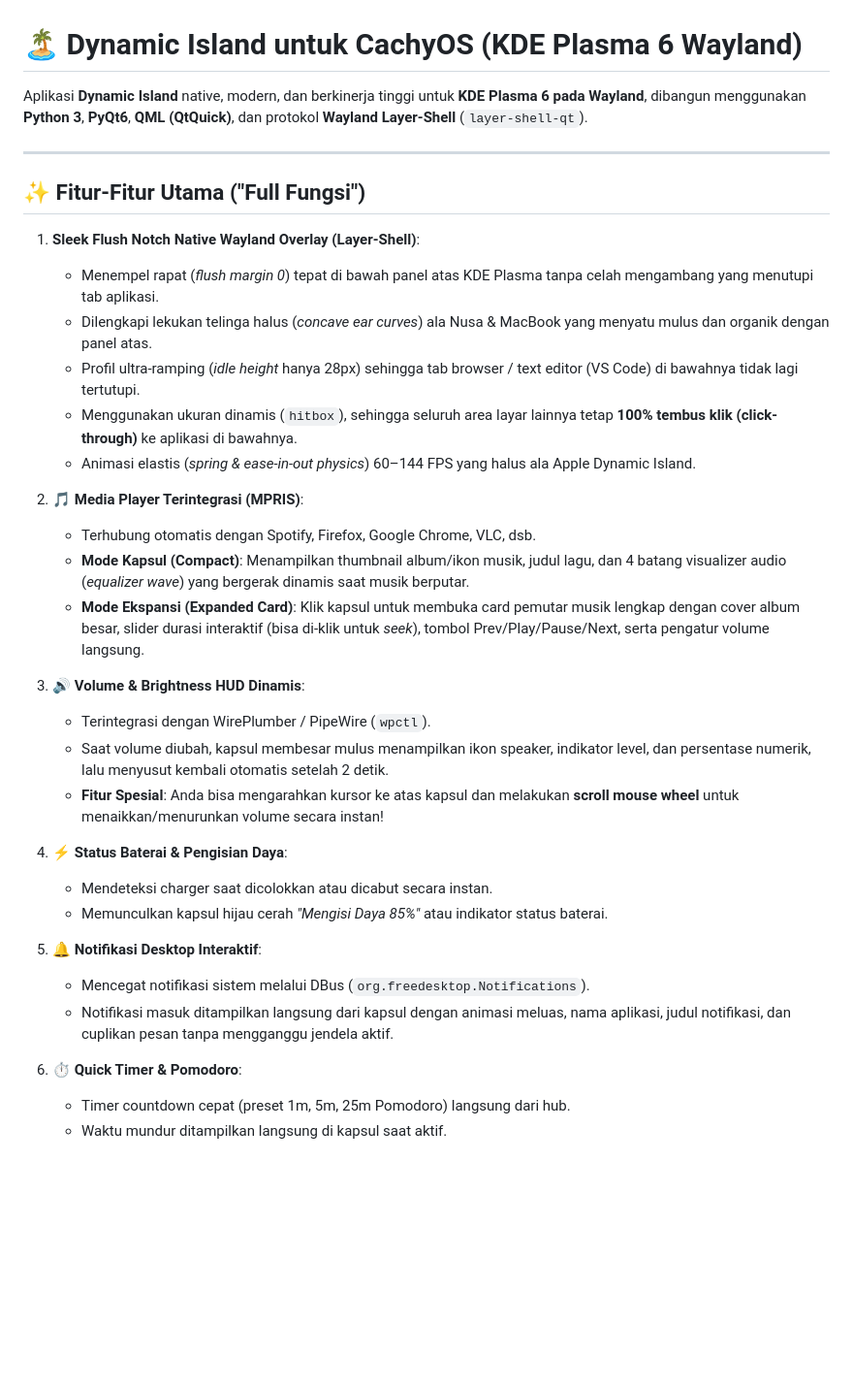
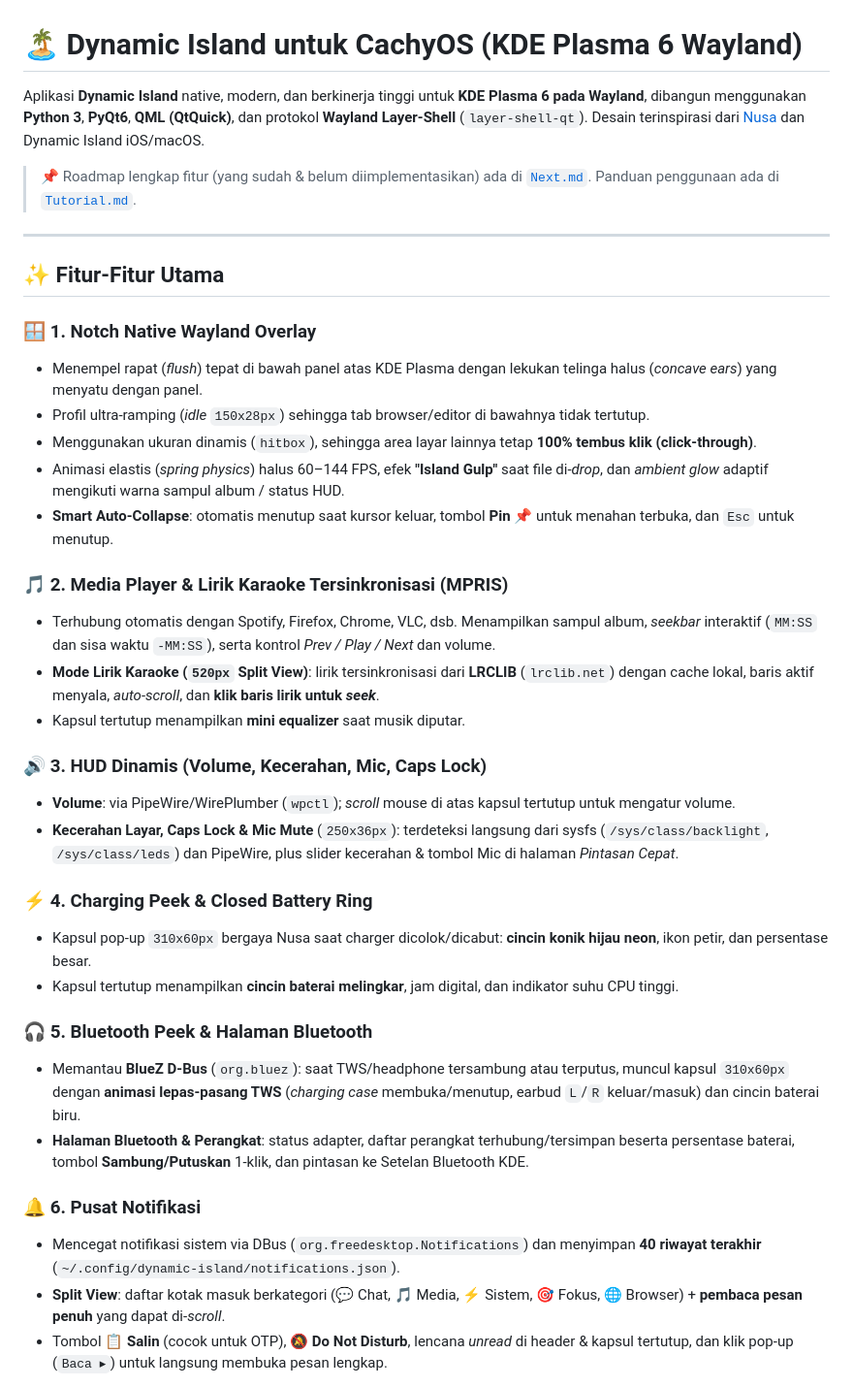
Before and after one commit to NXRts/NxSora, a Markdown page: README.md, the part around one of its changes. Shown at 97% size. Drawn GitHub-style; blank space fills up the shorter version.

```diff
--- a/README.md
+++ b/README.md
@@ -1,37 +1,39 @@
 # 🏝️ Dynamic Island untuk CachyOS (KDE Plasma 6 Wayland)
 
-Aplikasi **Dynamic Island** native, modern, dan berkinerja tinggi untuk **KDE Plasma 6 pada Wayland**, dibangun menggunakan **Python 3**, **PyQt6**, **QML (QtQuick)**, dan protokol **Wayland Layer-Shell** (`layer-shell-qt`).
+Aplikasi **Dynamic Island** native, modern, dan berkinerja tinggi untuk **KDE Plasma 6 pada Wayland**, dibangun menggunakan **Python 3**, **PyQt6**, **QML (QtQuick)**, dan protokol **Wayland Layer-Shell** (`layer-shell-qt`). Desain terinspirasi dari [Nusa](https://rama2555.github.io/nusa/) dan Dynamic Island iOS/macOS.
+
+> 📌 Roadmap lengkap fitur (yang sudah & belum diimplementasikan) ada di [`Next.md`](Next.md). Panduan penggunaan ada di [`Tutorial.md`](Tutorial.md).
 
 ---
 
-## ✨ Fitur-Fitur Utama ("Full Fungsi")
+## ✨ Fitur-Fitur Utama
 
-1. **Sleek Flush Notch Native Wayland Overlay (Layer-Shell)**:
-   - Menempel rapat (*flush margin 0*) tepat di bawah panel atas KDE Plasma tanpa celah mengambang yang menutupi tab aplikasi.
-   - Dilengkapi lekukan telinga halus (*concave ear curves*) ala Nusa & MacBook yang menyatu mulus dan organik dengan panel atas.
-   - Profil ultra-ramping (*idle height* hanya 28px) sehingga tab browser / text editor (VS Code) di bawahnya tidak lagi tertutupi.
-   - Menggunakan ukuran dinamis (`hitbox`), sehingga seluruh area layar lainnya tetap **100% tembus klik (click-through)** ke aplikasi di bawahnya.
-   - Animasi elastis (*spring & ease-in-out physics*) 60–144 FPS yang halus ala Apple Dynamic Island.
+### 🪟 1. Notch Native Wayland Overlay
+- Menempel rapat (*flush*) tepat di bawah panel atas KDE Plasma dengan lekukan telinga halus (*concave ears*) yang menyatu dengan panel.
+- Profil ultra-ramping (*idle* `150x28px`) sehingga tab browser/editor di bawahnya tidak tertutup.
+- Menggunakan ukuran dinamis (`hitbox`), sehingga area layar lainnya tetap **100% tembus klik (click-through)**.
+- Animasi elastis (*spring physics*) halus 60–144 FPS, efek **"Island Gulp"** saat file di-*drop*, dan *ambient glow* adaptif mengikuti warna sampul album / status HUD.
+- **Smart Auto-Collapse**: otomatis menutup saat kursor keluar, tombol **Pin 📌** untuk menahan terbuka, dan `Esc` untuk menutup.
 
-2. **🎵 Media Player Terintegrasi (MPRIS)**:
-   - Terhubung otomatis dengan Spotify, Firefox, Google Chrome, VLC, dsb.
-   - **Mode Kapsul (Compact)**: Menampilkan thumbnail album/ikon musik, judul lagu, dan 4 batang visualizer audio (*equalizer wave*) yang bergerak dinamis saat musik berputar.
-   - **Mode Ekspansi (Expanded Card)**: Klik kapsul untuk membuka card pemutar musik lengkap dengan cover album besar, slider durasi interaktif (bisa di-klik untuk *seek*), tombol Prev/Play/Pause/Next, serta pengatur volume langsung.
+### 🎵 2. Media Player & Lirik Karaoke Tersinkronisasi (MPRIS)
+- Terhubung otomatis dengan Spotify, Firefox, Chrome, VLC, dsb. Menampilkan sampul album, *seekbar* interaktif (`MM:SS` dan sisa waktu `-MM:SS`), serta kontrol *Prev / Play / Next* dan volume.
+- **Mode Lirik Karaoke (`520px` Split View)**: lirik tersinkronisasi dari **LRCLIB** (`lrclib.net`) dengan cache lokal, baris aktif menyala, *auto-scroll*, dan **klik baris lirik untuk *seek***.
+- Kapsul tertutup menampilkan **mini equalizer** saat musik diputar.
 
-3. **🔊 Volume & Brightness HUD Dinamis**:
-   - Terintegrasi dengan WirePlumber / PipeWire (`wpctl`).
-   - Saat volume diubah, kapsul membesar mulus menampilkan ikon speaker, indikator level, dan persentase numerik, lalu menyusut kembali otomatis setelah 2 detik.
-   - **Fitur Spesial**: Anda bisa mengarahkan kursor ke atas kapsul dan melakukan **scroll mouse wheel** untuk menaikkan/menurunkan volume secara instan!
+### 🔊 3. HUD Dinamis (Volume, Kecerahan, Mic, Caps Lock)
+- **Volume**: via PipeWire/WirePlumber (`wpctl`); *scroll* mouse di atas kapsul tertutup untuk mengatur volume.
+- **Kecerahan Layar, Caps Lock & Mic Mute** (`250x36px`): terdeteksi langsung dari sysfs (`/sys/class/backlight`, `/sys/class/leds`) dan PipeWire, plus slider kecerahan & tombol Mic di halaman *Pintasan Cepat*.
 
-4. **⚡ Status Baterai & Pengisian Daya**:
-   - Mendeteksi charger saat dicolokkan atau dicabut secara instan.
-   - Memunculkan kapsul hijau cerah *"Mengisi Daya 85%"* atau indikator status baterai.
+### ⚡ 4. Charging Peek & Closed Battery Ring
+- Kapsul pop-up `310x60px` bergaya Nusa saat charger dicolok/dicabut: **cincin konik hijau neon**, ikon petir, dan persentase besar.
+- Kapsul tertutup menampilkan **cincin baterai melingkar**, jam digital, dan indikator suhu CPU tinggi.
 
-5. **🔔 Notifikasi Desktop Interaktif**:
-   - Mencegat notifikasi sistem melalui DBus (`org.freedesktop.Notifications`).
-   - Notifikasi masuk ditampilkan langsung dari kapsul dengan animasi meluas, nama aplikasi, judul notifikasi, dan cuplikan pesan tanpa mengganggu jendela aktif.
+### 🎧 5. Bluetooth Peek & Halaman Bluetooth
+- Memantau **BlueZ D-Bus** (`org.bluez`): saat TWS/headphone tersambung atau terputus, muncul kapsul `310x60px` dengan **animasi lepas-pasang TWS** (*charging case* membuka/menutup, earbud `L`/`R` keluar/masuk) dan cincin baterai biru.
+- **Halaman Bluetooth & Perangkat**: status adapter, daftar perangkat terhubung/tersimpan beserta persentase baterai, tombol **Sambung/Putuskan** 1-klik, dan pintasan ke Setelan Bluetooth KDE.
 
-6. **⏱️ Quick Timer & Pomodoro**:
-   - Timer countdown cepat (preset 1m, 5m, 25m Pomodoro) langsung dari hub.
-   - Waktu mundur ditampilkan langsung di kapsul saat aktif.
+### 🔔 6. Pusat Notifikasi
+- Mencegat notifikasi sistem via DBus (`org.freedesktop.Notifications`) dan menyimpan **40 riwayat terakhir** (`~/.config/dynamic-island/notifications.json`).
+- **Split View**: daftar kotak masuk berkategori (💬 Chat, 🎵 Media, ⚡ Sistem, 🎯 Fokus, 🌐 Browser) + **pembaca pesan penuh** yang dapat di-*scroll*.
+- Tombol **📋 Salin** (cocok untuk OTP), **🔕 Do Not Disturb**, lencana *unread* di header & kapsul tertutup, dan klik pop-up (`Baca ▸`) untuk langsung membuka pesan lengkap.
 
```
Also changed, not shown: other parts of README.md (+56 -41 lines).
